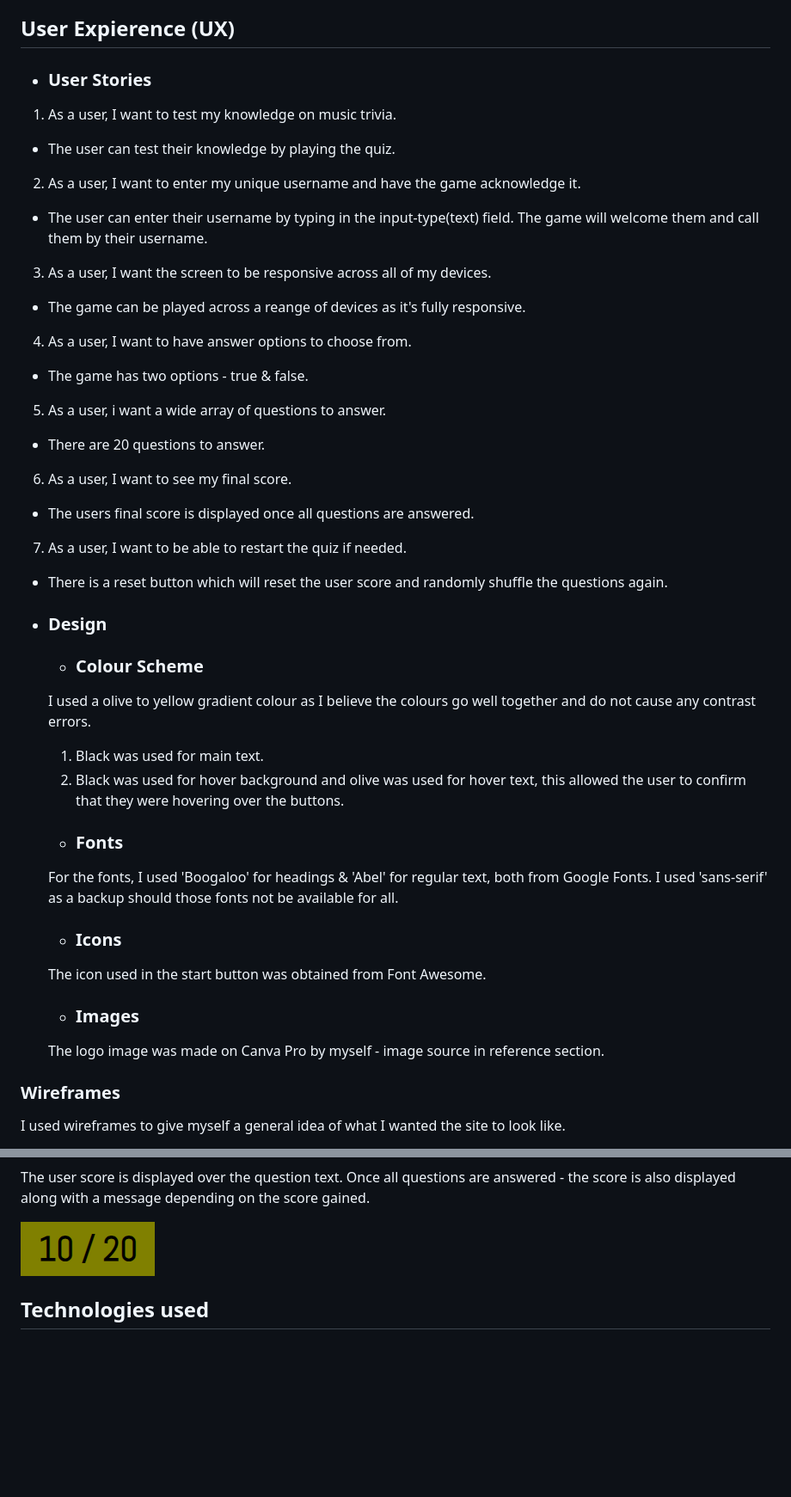
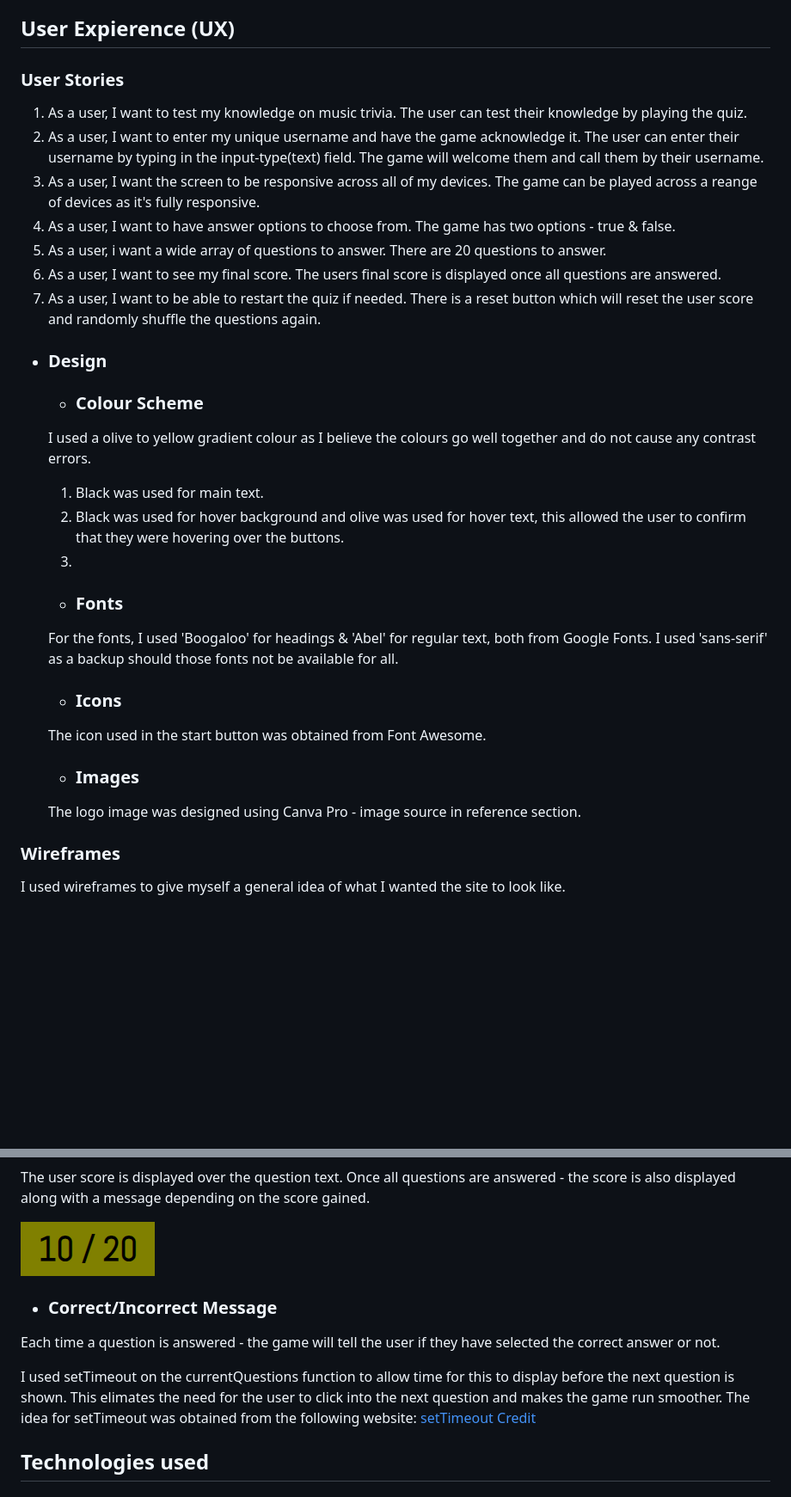
Before and after one commit to beccaob/music-trivia, a Markdown page: README.md, 2 parts joined by grey strips. Shown: that part at 86% size. GitHub-like rendering; blank space fills up the shorter version.

```diff
--- a/README.md
+++ b/README.md
@@ -8,29 +8,28 @@
 My site is a music trivia quiz. The aim of this project was to create an interactive front-end site which responds to user actions.
 
 ## User Expierence (UX)
-- ### User Stories
+### User Stories
 1. As a user, I want to test my knowledge on music trivia.
-- The user can test their knowledge by playing the quiz.
+  The user can test their knowledge by playing the quiz.
 2. As a user, I want to enter my unique username and have the game acknowledge it.
-- The user can enter their username by typing in the input-type(text) field. The game will welcome them and call them by their username.
+ The user can enter their username by typing in the input-type(text) field. The game will welcome them and call them by their username.
 3. As a user, I want the screen to be responsive across all of my devices.
-- The game can be played across a reange of devices as it's fully responsive.
+ The game can be played across a reange of devices as it's fully responsive.
 4. As a user, I want to have answer options to choose from.
-- The game has two options - true & false.
+ The game has two options - true & false.
 5. As a user, i want a wide array of questions to answer.
-- There are 20 questions to answer.
+ There are 20 questions to answer.
 6. As a user, I want to see my final score.
-- The users final score is displayed once all questions are answered.
+ The users final score is displayed once all questions are answered.
 7. As a user, I want to be able to restart the quiz if needed.
-- There is a reset button which will reset the user score and randomly shuffle the questions again.
+ There is a reset button which will reset the user score and randomly shuffle the questions again.
 
 - ### Design
     - ### Colour Scheme
     I used a olive to yellow gradient colour as I believe the colours go well together and do not cause any contrast errors.
     1. Black was used for main text.
     4. Black was used for hover background and olive was used for hover text, this allowed the user to confirm that they were hovering over the buttons.
-
-
+    5.
     - ### Fonts
     For the fonts, I used 'Boogaloo' for headings & 'Abel' for regular text, both from Google Fonts. I used 'sans-serif' as a backup should those fonts not be available for all.
 
@@ -38,7 +37,7 @@ My site is a music trivia quiz. The aim of this project was to create an interac
     The icon used in the start button was obtained from Font Awesome.
 
     - ### Images
-    The logo image was made on Canva Pro by myself - image source in reference section.
+    The logo image was designed using Canva Pro - image source in reference section.
 
 ### Wireframes
 I used wireframes to give myself a general idea of what I wanted the site to look like.
@@ -90,6 +89,12 @@ Allows user to choose their answer. The button changes colour when the user hove
 
  ![score](assets/images/readme-img/score.png)
 
+ - ### Correct/Incorrect Message
+
+Each time a question is answered - the game will tell the user if they have selected the correct answer or not.
+
+I used setTimeout on the currentQuestions function to allow time for this to display before the next question is shown. This elimates the need for the user to click into the next question and makes the game run smoother. The idea for setTimeout was obtained from the following website: [setTimeout Credit](https://www.tutorialspoint.com/How-to-delay-a-JavaScript-function-call-using-JavaScript#:~:text=Whenever%20we%20want%20to%20call,delay%20before%20executing%20a%20function.)
+
 ## Technologies used
  ### Languages
  1. HTML
```
Also changed, not shown: other parts of README.md (+38 -6 lines), assets/images/readme-img/game-error.png (added), assets/images/readme-img/game-pass.png (added), assets/images/readme-img/index-pass.png (added), assets/images/readme-img/lighthouse-navigation.png (added), assets/images/readme-img/lighthouse.png (added), 1 other file.
